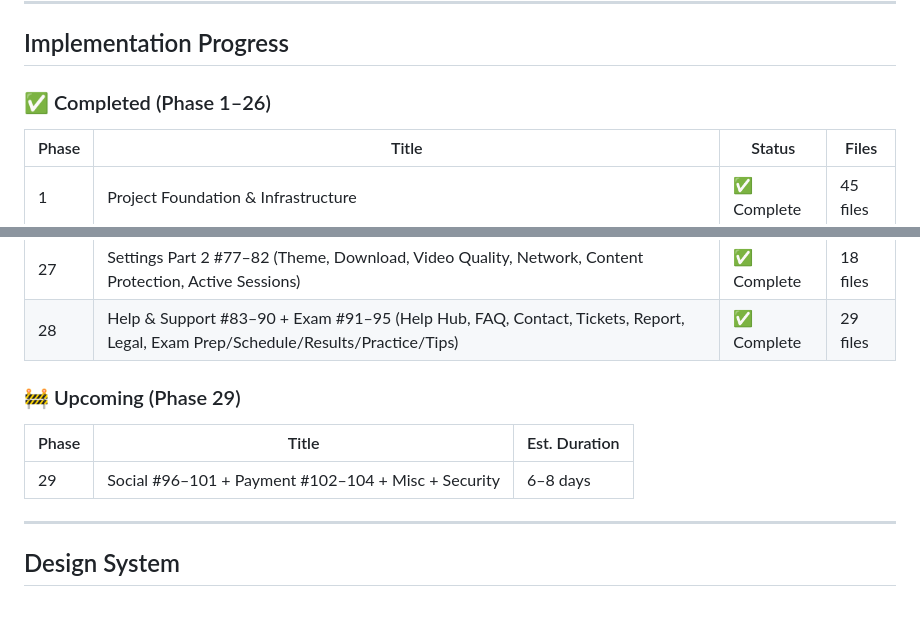
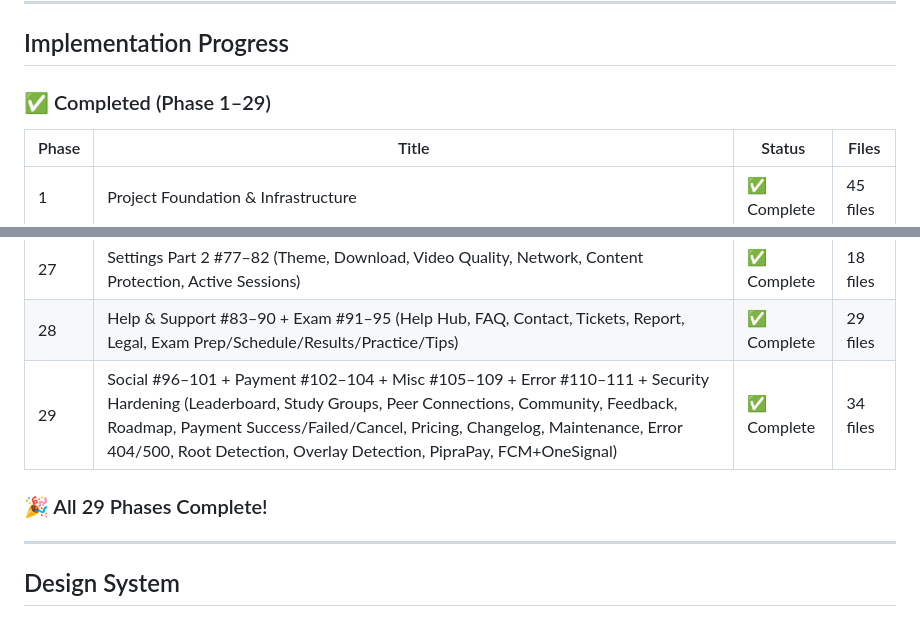
Before and after one commit to grayrat2026/dakkho-student-mobile, a Markdown page: README.md, 2 parts joined by grey strips. Rendered like a GitHub page.

Commit message:
Update README: Phase 29 complete - All 29 phases done!

```diff
--- a/README.md
+++ b/README.md
@@ -231,7 +231,7 @@ app/src/main/java/com/dakkho/android/
 
 ## Implementation Progress
 
-### ✅ Completed (Phase 1–26)
+### ✅ Completed (Phase 1–29)
 
 | Phase | Title | Status | Files |
 |-------|-------|--------|-------|
@@ -263,12 +263,9 @@ app/src/main/java/com/dakkho/android/
 | 26 | Settings Part 1 #72–76 (Storage, Notif Prefs, Data Saver, Accessibility, About & Legal) | ✅ Complete | 14 files |
 | 27 | Settings Part 2 #77–82 (Theme, Download, Video Quality, Network, Content Protection, Active Sessions) | ✅ Complete | 18 files |
 | 28 | Help & Support #83–90 + Exam #91–95 (Help Hub, FAQ, Contact, Tickets, Report, Legal, Exam Prep/Schedule/Results/Practice/Tips) | ✅ Complete | 29 files |
+| 29 | Social #96–101 + Payment #102–104 + Misc #105–109 + Error #110–111 + Security Hardening (Leaderboard, Study Groups, Peer Connections, Community, Feedback, Roadmap, Payment Success/Failed/Cancel, Pricing, Changelog, Maintenance, Error 404/500, Root Detection, Overlay Detection, PipraPay, FCM+OneSignal) | ✅ Complete | 34 files |
 
-### 🚧 Upcoming (Phase 29)
-
-| Phase | Title | Est. Duration |
-|-------|-------|---------------|
-| 29 | Social #96–101 + Payment #102–104 + Misc + Security | 6–8 days |
+### 🎉 All 29 Phases Complete!
 
 ---
 
```
